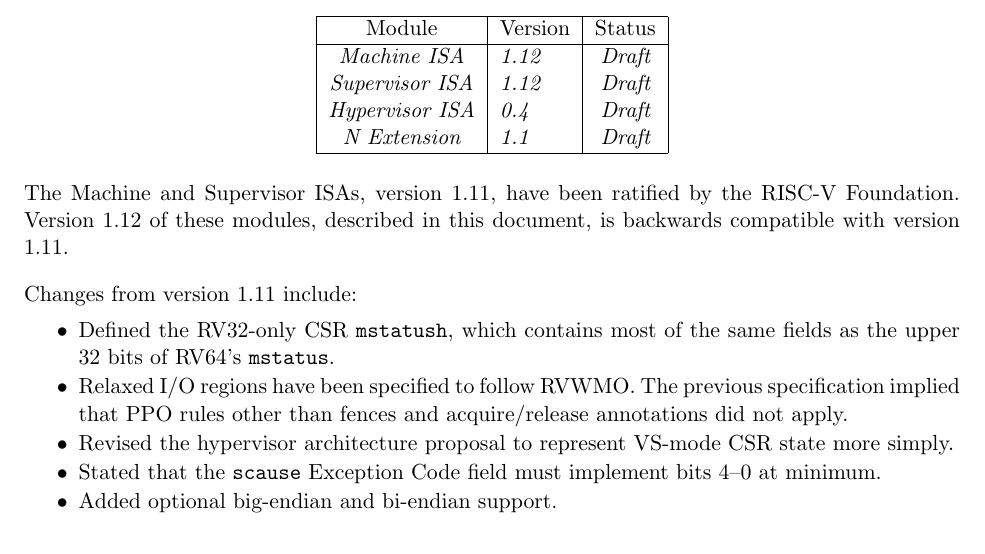
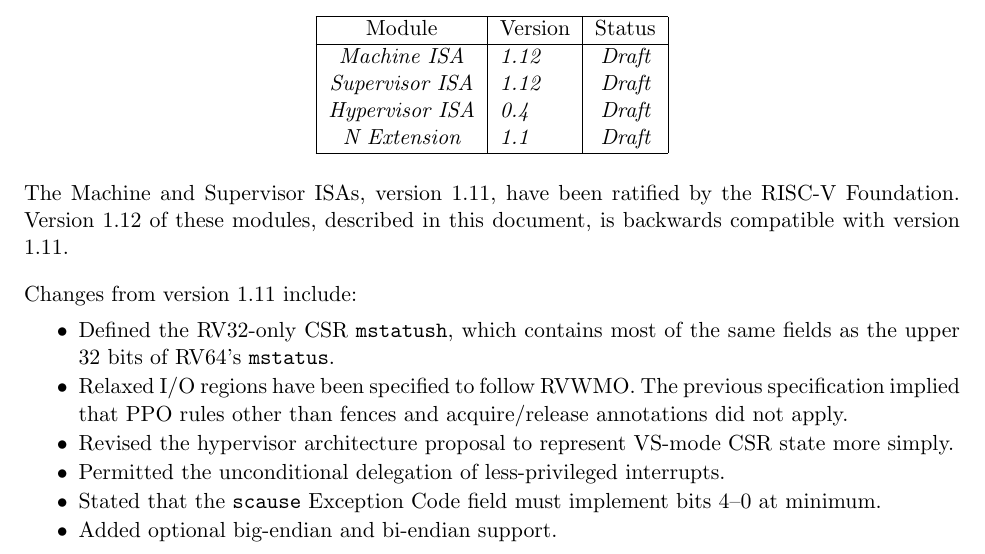
Before and after one commit to riscv/riscv-isa-manual, a LaTeX thesis (src/riscv-privileged.tex, which reads src/priv-preface.tex): part of page 3 of 111, cut so that both start at the same text. Compiled offline with pdfLaTeX.

Commit message:
Update preface

```diff
--- a/src/priv-preface.tex
+++ b/src/priv-preface.tex
@@ -37,6 +37,7 @@
   annotations did not apply.
 \item Revised the hypervisor architecture proposal to represent VS-mode CSR
   state more simply.
+\item Permitted the unconditional delegation of less-privileged interrupts.
 \item Stated that the {\tt scause} Exception Code field must implement
   bits 4--0 at minimum.
 \item Added optional big-endian and bi-endian support.
```
